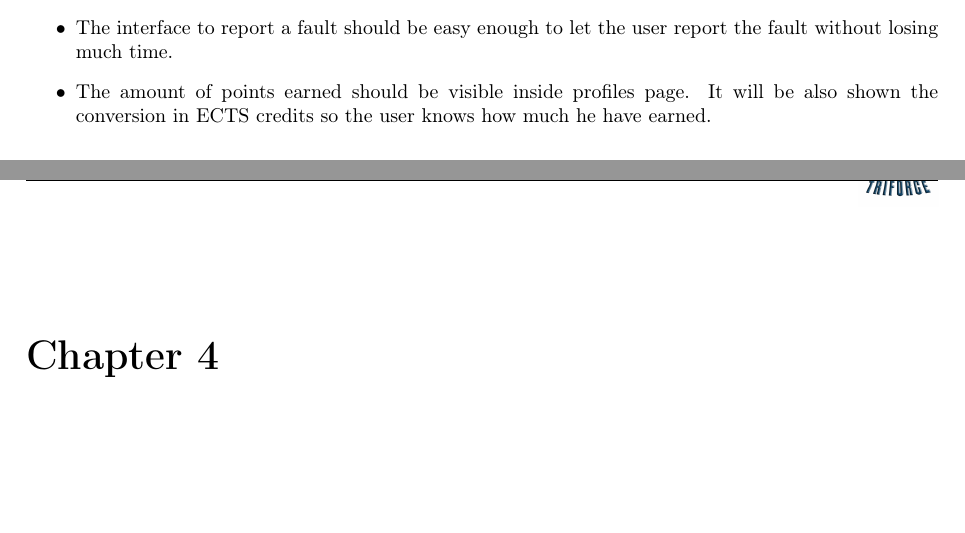
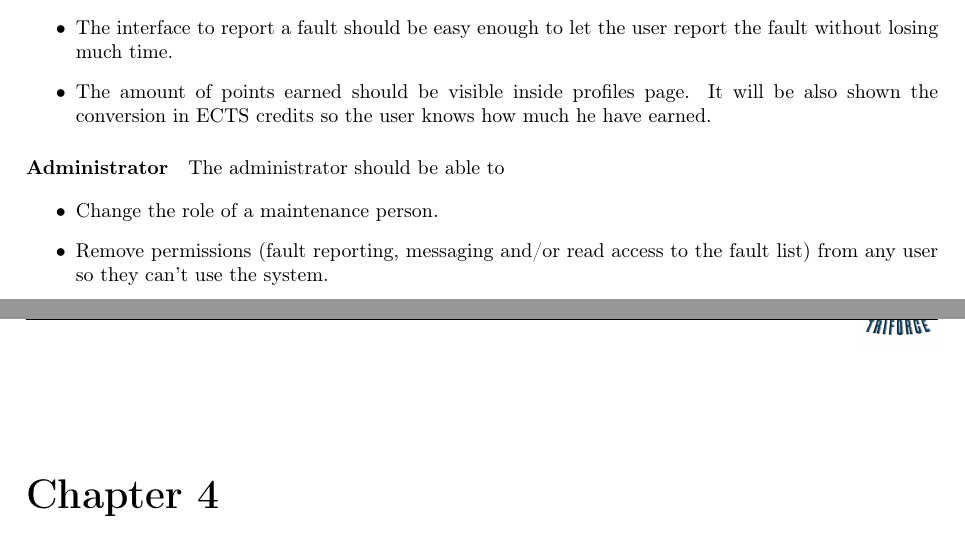
Before and after one commit to sgnip/Practical1, a LaTeX document (Technical Report/Technical_report.tex, which reads Technical Report/tex/Requirements.tex): two parts of pages 14 and 15 of 37, joined at a grey line, cut so that both start at the same text, the shorter picture padded with empty space. Compiled offline with pdfLaTeX.

Commit message:
Add administrator role

```diff
--- a/Technical Report/tex/Requirements.tex
+++ b/Technical Report/tex/Requirements.tex
@@ -147,3 +147,10 @@ This requirements are defined for all roles inside FML (Administrator, maintenan
 \item The amount of points earned should be visible inside profiles page. It will be also shown the conversion in ECTS credits so the user knows how much he have earned.
 
 \end{itemize}
+
+\paragraph{Administrator} The administrator should be able to
+
+\begin{itemize}
+\item Change the role of a maintenance person.
+\item Remove permissions (fault reporting, messaging and/or read access to the fault list) from any user so they can't use the system.
+\end{itemize}
```
